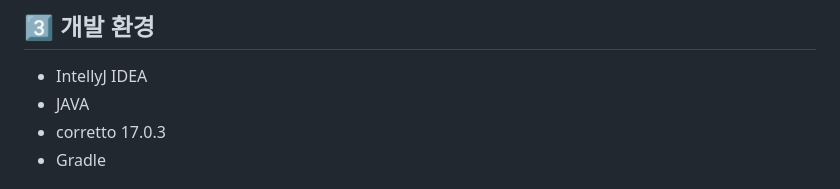
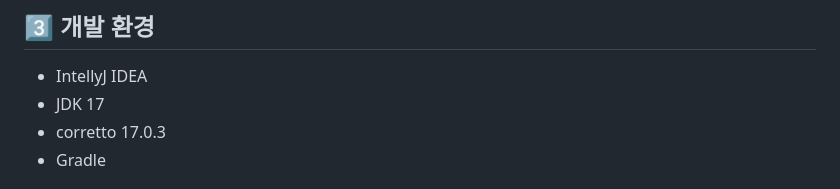
Before and after one commit to bopeep934/sparta, a Markdown page: README.md, the part around the change. Drawn GitHub-style.

```diff
--- a/README.md
+++ b/README.md
@@ -17,7 +17,7 @@
 
 ## 3️⃣ 개발 환경
 - IntellyJ IDEA
-- JAVA
+- JDK 17
 - corretto 17.0.3
 - Gradle
 
```
